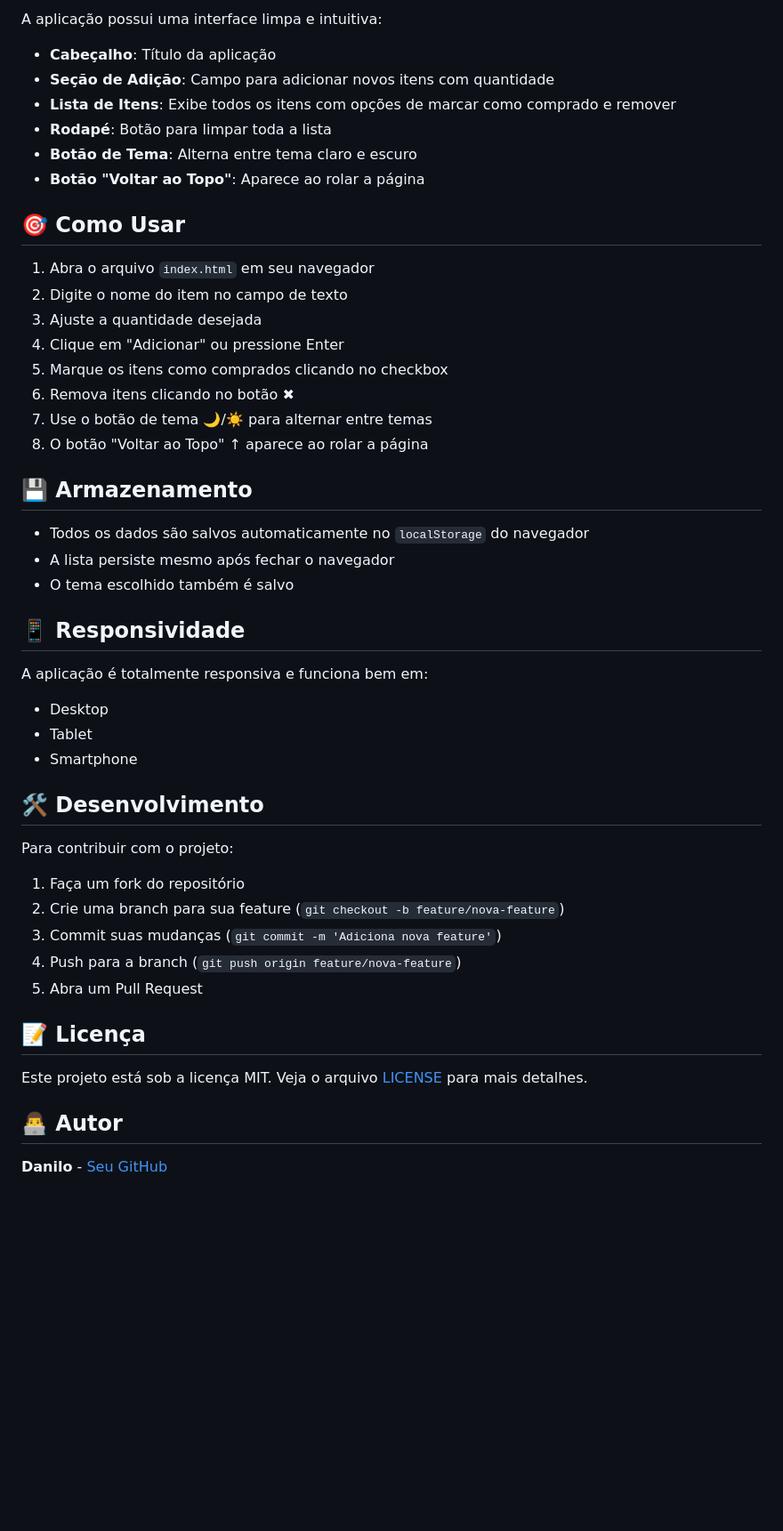
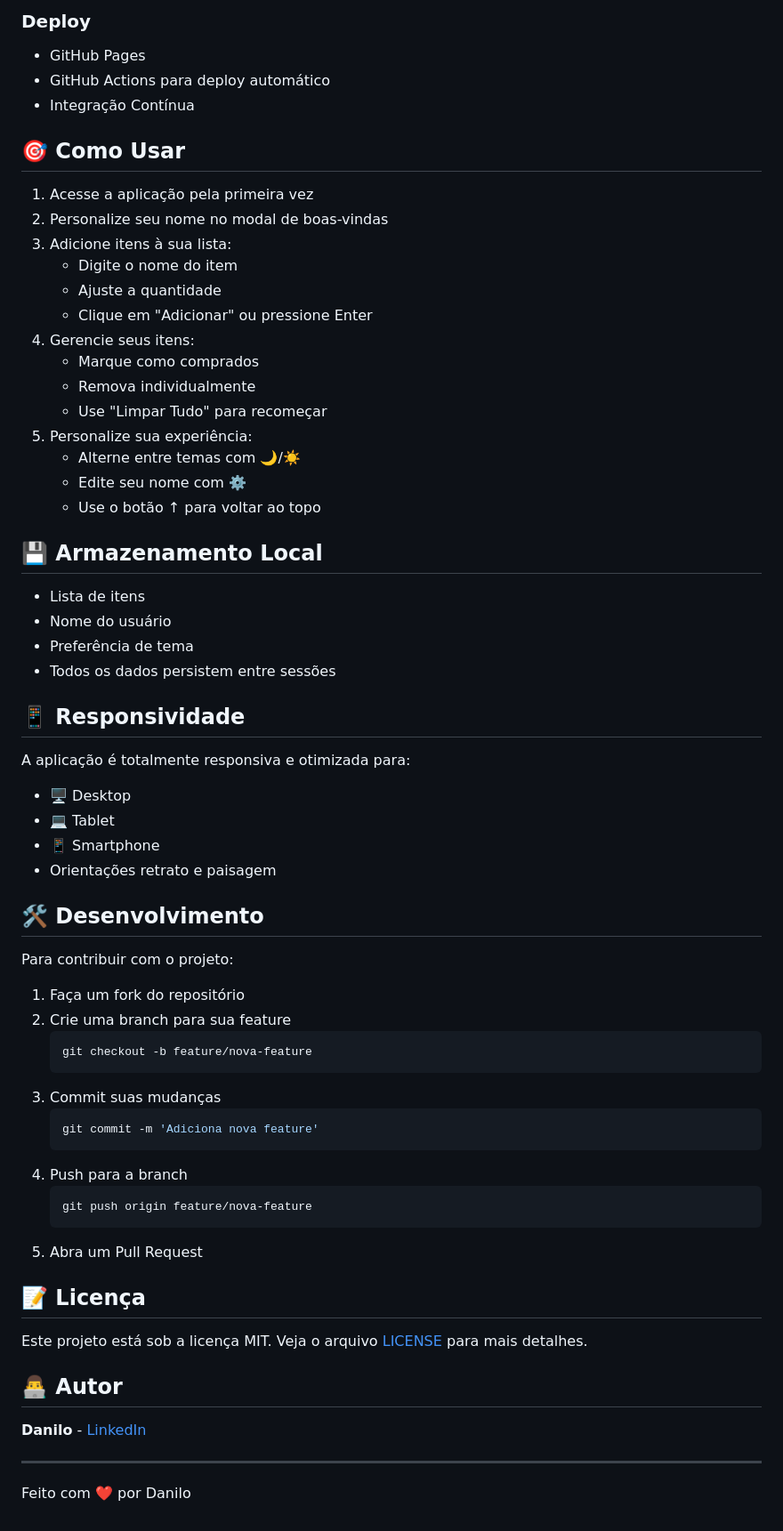
Before and after one commit to ddcsilva/ListaDeCompras, a Markdown page: README.md, the part around the change printed below. Shown: that part at 89% size. Rendered like a GitHub page; blank space fills up the shorter version.

Commit message:
atualiza o README.md com melhorias na descrição da aplicação, adiciona novas funcionalidades e detalha a personalização do usuário; substitui a imagem de pré-visualização

````diff
--- a/README.md
+++ b/README.md
@@ -50,45 +85,58 @@ O workflow de deploy:
 
-A aplicação possui uma interface limpa e intuitiva:
-
-- **Cabeçalho**: Título da aplicação
-- **Seção de Adição**: Campo para adicionar novos itens com quantidade
-- **Lista de Itens**: Exibe todos os itens com opções de marcar como comprado e remover
-- **Rodapé**: Botão para limpar toda a lista
-- **Botão de Tema**: Alterna entre tema claro e escuro
-- **Botão "Voltar ao Topo"**: Aparece ao rolar a página
+### Deploy
+- GitHub Pages
+- GitHub Actions para deploy automático
+- Integração Contínua
 
 ## 🎯 Como Usar
 
-1. Abra o arquivo `index.html` em seu navegador
-2. Digite o nome do item no campo de texto
-3. Ajuste a quantidade desejada
-4. Clique em "Adicionar" ou pressione Enter
-5. Marque os itens como comprados clicando no checkbox
-6. Remova itens clicando no botão ✖
-7. Use o botão de tema 🌙/☀️ para alternar entre temas
-8. O botão "Voltar ao Topo" ↑ aparece ao rolar a página
+1. Acesse a aplicação pela primeira vez
+2. Personalize seu nome no modal de boas-vindas
+3. Adicione itens à sua lista:
+   - Digite o nome do item
+   - Ajuste a quantidade
+   - Clique em "Adicionar" ou pressione Enter
+4. Gerencie seus itens:
+   - Marque como comprados
+   - Remova individualmente
+   - Use "Limpar Tudo" para recomeçar
+5. Personalize sua experiência:
+   - Alterne entre temas com 🌙/☀️
+   - Edite seu nome com ⚙️
+   - Use o botão ↑ para voltar ao topo
 
-## 💾 Armazenamento
+## 💾 Armazenamento Local
 
-- Todos os dados são salvos automaticamente no `localStorage` do navegador
-- A lista persiste mesmo após fechar o navegador
-- O tema escolhido também é salvo
+- Lista de itens
+- Nome do usuário
+- Preferência de tema
+- Todos os dados persistem entre sessões
 
 ## 📱 Responsividade
 
-A aplicação é totalmente responsiva e funciona bem em:
-- Desktop
-- Tablet
-- Smartphone
+A aplicação é totalmente responsiva e otimizada para:
+- 🖥️ Desktop
+- 💻 Tablet
+- 📱 Smartphone
+- Orientações retrato e paisagem
 
 ## 🛠️ Desenvolvimento
 
 Para contribuir com o projeto:
 
 1. Faça um fork do repositório
-2. Crie uma branch para sua feature (`git checkout -b feature/nova-feature`)
-3. Commit suas mudanças (`git commit -m 'Adiciona nova feature'`)
-4. Push para a branch (`git push origin feature/nova-feature`)
+2. Crie uma branch para sua feature
+   ```bash
+   git checkout -b feature/nova-feature
+   ```
+3. Commit suas mudanças
+   ```bash
+   git commit -m 'Adiciona nova feature'
+   ```
+4. Push para a branch
+   ```bash
+   git push origin feature/nova-feature
+   ```
 5. Abra um Pull Request
 
 ## 📝 Licença
@@ -97,4 +145,8 @@ Este projeto está sob a licença MIT. Veja o arquivo [LICENSE](LICENSE) para ma
 
 ## 👨‍💻 Autor
 
-**Danilo** - [Seu GitHub](https://www.linkedin.com/in/ddcsilva/)
+**Danilo** - [LinkedIn](https://www.linkedin.com/in/ddcsilva/)
+
+---
+
+Feito com ❤️ por Danilo
````
Also changed, not shown: other parts of README.md (+43 -8 lines), preview.png.
